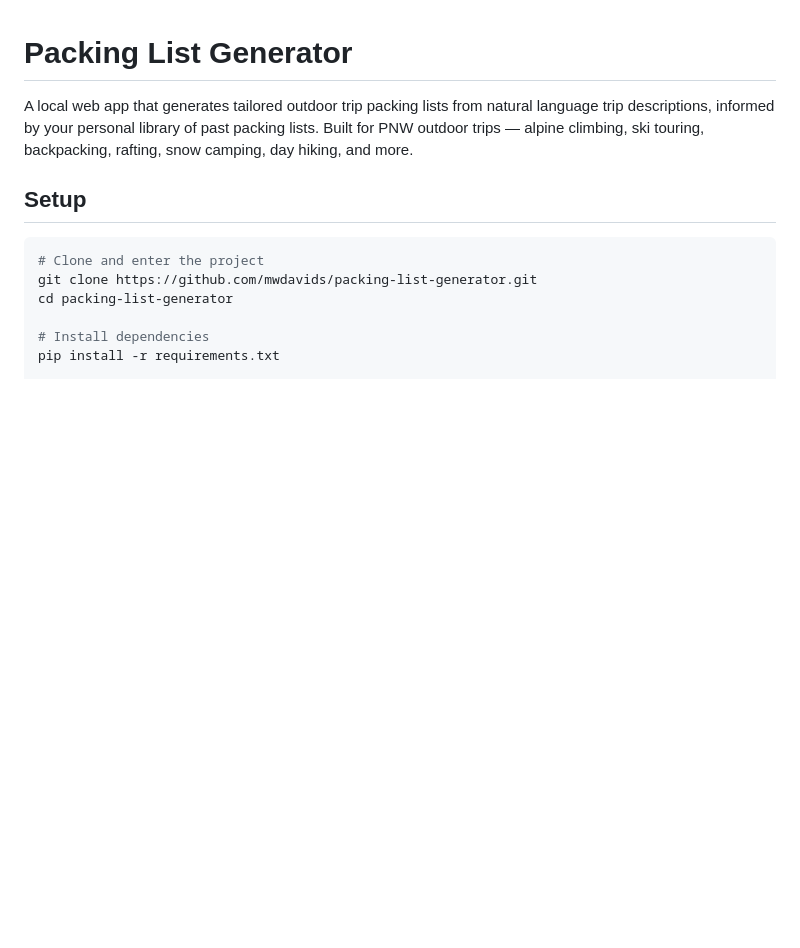
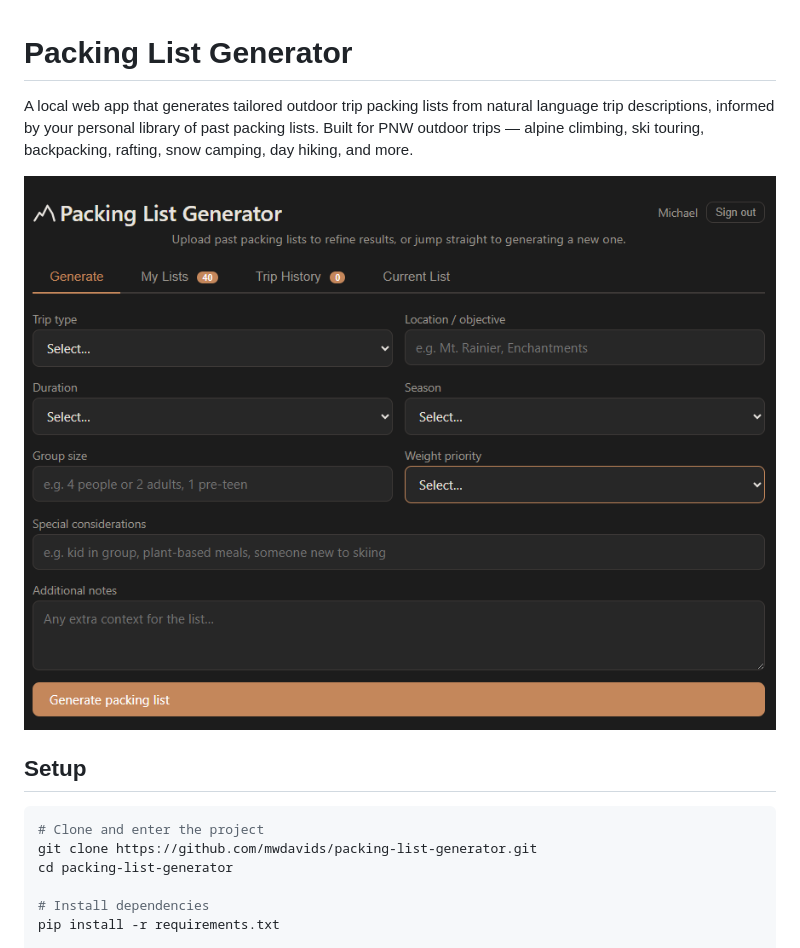
Before and after one commit to mwdavids/packing-list-generator, a Markdown page: README.md, the part around the change. Rendered like a GitHub page; pictures changed too: screenshot.png (added); blank space fills up the shorter version.

Commit message:
Add screenshot to README

```diff
--- a/README.md
+++ b/README.md
@@ -1,6 +1,8 @@
 # Packing List Generator
 
 A local web app that generates tailored outdoor trip packing lists from natural language trip descriptions, informed by your personal library of past packing lists. Built for PNW outdoor trips — alpine climbing, ski touring, backpacking, rafting, snow camping, day hiking, and more.
+
+![Screenshot](screenshot.png)
 
 ## Setup
 
```
